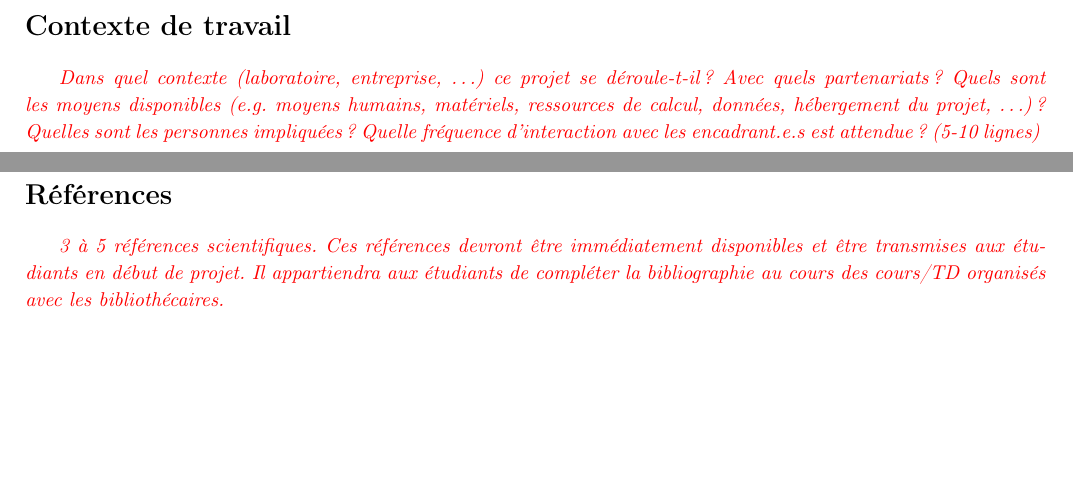
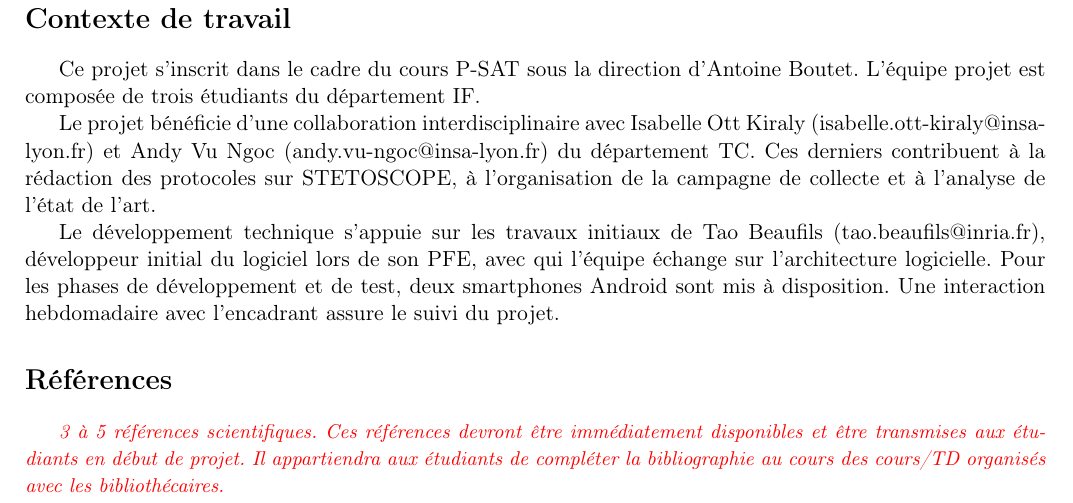
Before and after one commit to louiskusno/rapport-dark-patterns, a LaTeX document (main.tex, which reads sections/04_contexte_travail.tex): two parts of pages 1 and 2 of 2 before the commit and part of page 2 of 2 after it, the two joined at a grey line, cut so that both start at the same text, the shorter picture padded with empty space. Compiled offline with pdfLaTeX.

Commit message:
contexte travail

```diff
--- a/sections/04_contexte_travail.tex
+++ b/sections/04_contexte_travail.tex
@@ -1,9 +1,7 @@
 \section*{Contexte de travail}
 
-%%%%%%%%%%%%%%%%%%%%%%%%%%%%%%%%%%%%%%
-{\small\color{red}\textit{Dans quel contexte (laboratoire, entreprise, …) ce projet
-se déroule-t-il ? Avec quels partenariats ? Quels sont les moyens disponibles
-(e.g. moyens humains, matériels, ressources de calcul, données, hébergement
-du projet, …) ? Quelles sont les personnes impliquées ? Quelle fréquence
-d’interaction avec les encadrant.e.s est attendue ? (5-10 lignes)}}				% Contexte
-%%%%%%%%%%%%%%%%%%%%%%%%%%%%%%%%%%%%%%
+Ce projet s'inscrit dans le cadre du cours P-SAT sous la direction d'Antoine Boutet. L'équipe projet est composée de trois étudiants du département IF.
+
+Le projet bénéficie d'une collaboration interdisciplinaire avec Isabelle Ott Kiraly (isabelle.ott-kiraly@insa-lyon.fr) et Andy Vu Ngoc (andy.vu-ngoc@insa-lyon.fr) du département TC. Ces derniers contribuent à la rédaction des protocoles sur STETOSCOPE, à l'organisation de la campagne de collecte et à l'analyse de l'état de l'art.
+
+Le développement technique s'appuie sur les travaux initiaux de Tao Beaufils (tao.beaufils@inria.fr), développeur initial du logiciel lors de son PFE, avec qui l'équipe échange sur l'architecture logicielle. Pour les phases de développement et de test, deux smartphones Android sont mis à disposition. Une interaction hebdomadaire avec l'encadrant assure le suivi du projet.
```
